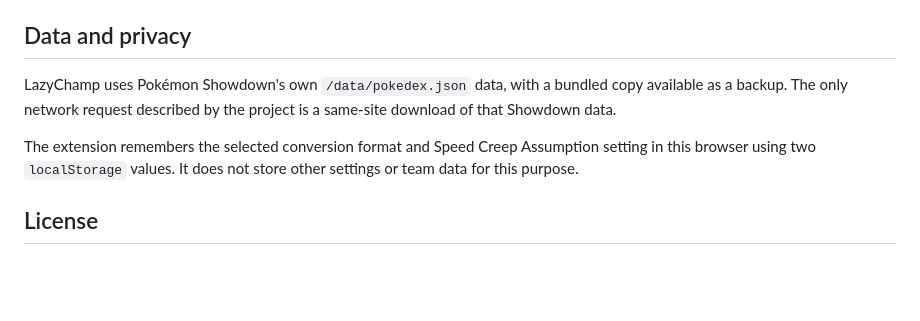
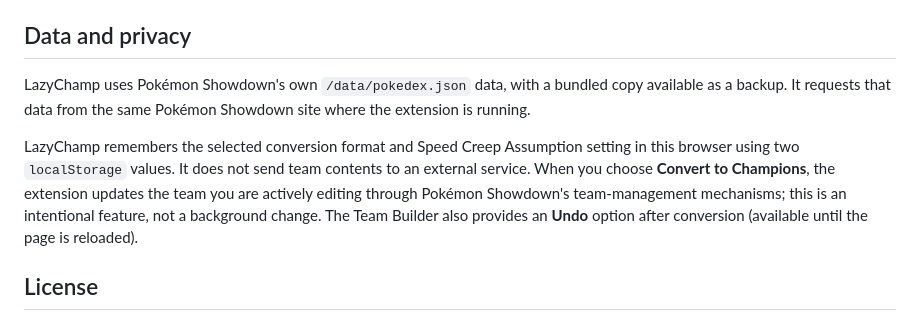
Before and after one commit to DiLazyToro/LazyChamp, a Markdown page: README.md, the part around the change. GitHub-like rendering; blank space fills up the shorter version.

Commit message:
Clarify team conversion and privacy behavior

```diff
--- a/README.md
+++ b/README.md
@@ -128,9 +128,9 @@ Installation links will be added here when the public store listings are availab
 
 ## Data and privacy
 
-LazyChamp uses Pokémon Showdown's own `/data/pokedex.json` data, with a bundled copy available as a backup. The only network request described by the project is a same-site download of that Showdown data.
+LazyChamp uses Pokémon Showdown's own `/data/pokedex.json` data, with a bundled copy available as a backup. It requests that data from the same Pokémon Showdown site where the extension is running.
 
-The extension remembers the selected conversion format and Speed Creep Assumption setting in this browser using two `localStorage` values. It does not store other settings or team data for this purpose.
+LazyChamp remembers the selected conversion format and Speed Creep Assumption setting in this browser using two `localStorage` values. It does not send team contents to an external service. When you choose **Convert to Champions**, the extension updates the team you are actively editing through Pokémon Showdown's team-management mechanisms; this is an intentional feature, not a background change. The Team Builder also provides an **Undo** option after conversion (available until the page is reloaded).
 
 ## License
 
```
